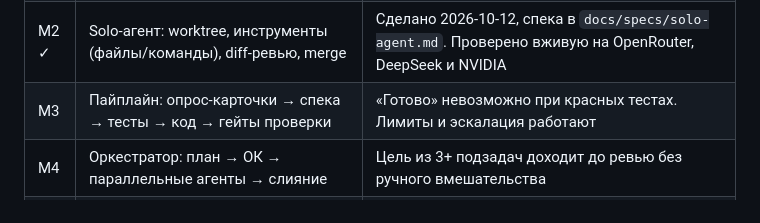
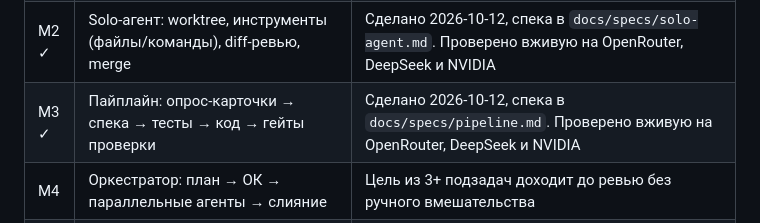
Before and after one commit to amave423/Drimvox, a Markdown page: docs/CONTEXT.md, the part around the change. Rendered like a GitHub page.

```diff
--- a/docs/CONTEXT.md
+++ b/docs/CONTEXT.md
@@ -155,7 +155,7 @@ packages/shared — типы и схемы (zod), общие для UI и core
 | M0 | Каркас: монорепо, Electron-окно, core-сервер, БД, i18n, темы | Окно открывается, health-check зелёный, CI-скрипт `verify` проходит |
 | M1 ✓ | Провайдеры + чат с любой моделью | Сделано 2026-10-12: пресеты OpenRouter, DeepSeek, NVIDIA, Ollama, LM Studio и любой OpenAI-совместимый; ключи зашифрованы; стриминг со «Стоп»; токены и $ по ответу и за день; балансы OpenRouter и DeepSeek. fal.ai — в M5 |
 | M2 ✓ | Solo-агент: worktree, инструменты (файлы/команды), diff-ревью, merge | Сделано 2026-10-12, спека в `docs/specs/solo-agent.md`. Проверено вживую на OpenRouter, DeepSeek и NVIDIA |
-| M3 | Пайплайн: опрос-карточки → спека → тесты → код → гейты проверки | «Готово» невозможно при красных тестах. Лимиты и эскалация работают |
+| M3 ✓ | Пайплайн: опрос-карточки → спека → тесты → код → гейты проверки | Сделано 2026-10-12, спека в `docs/specs/pipeline.md`. Проверено вживую на OpenRouter, DeepSeek и NVIDIA |
 | M4 | Оркестратор: план → ОК → параллельные агенты → слияние | Цель из 3+ подзадач доходит до ревью без ручного вмешательства |
 | M5 | fal.ai: картинки в чате + агент-дизайнер с ассетами | — |
 | M6 | MCP, скиллы, веб-поиск, Playwright-визуальная проверка, уведомления | — |
```
Also changed, not shown: README.md (+19 -5 lines), docs/screenshots/pipeline-interview.png (added), docs/screenshots/pipeline-spec.png (added).
